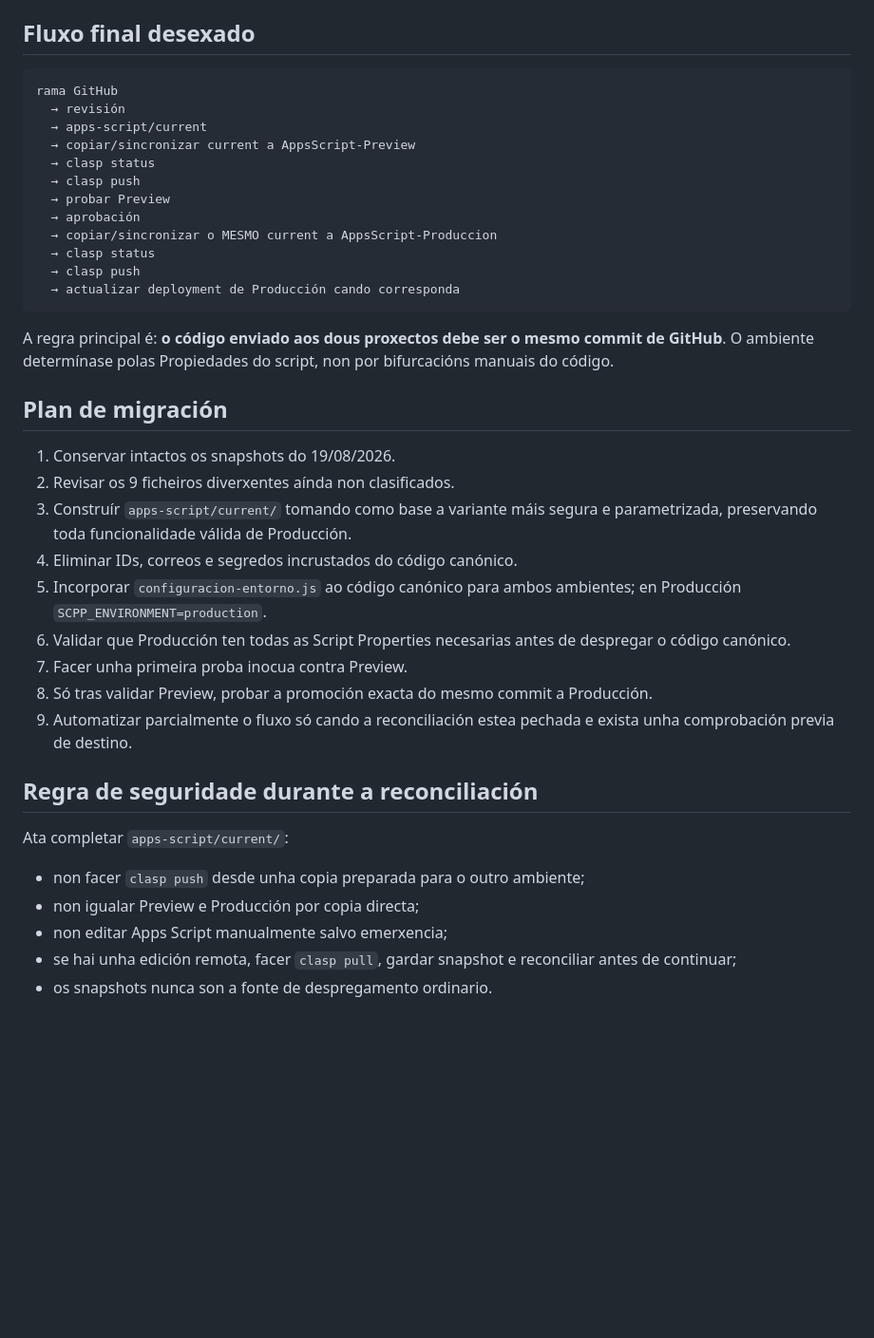
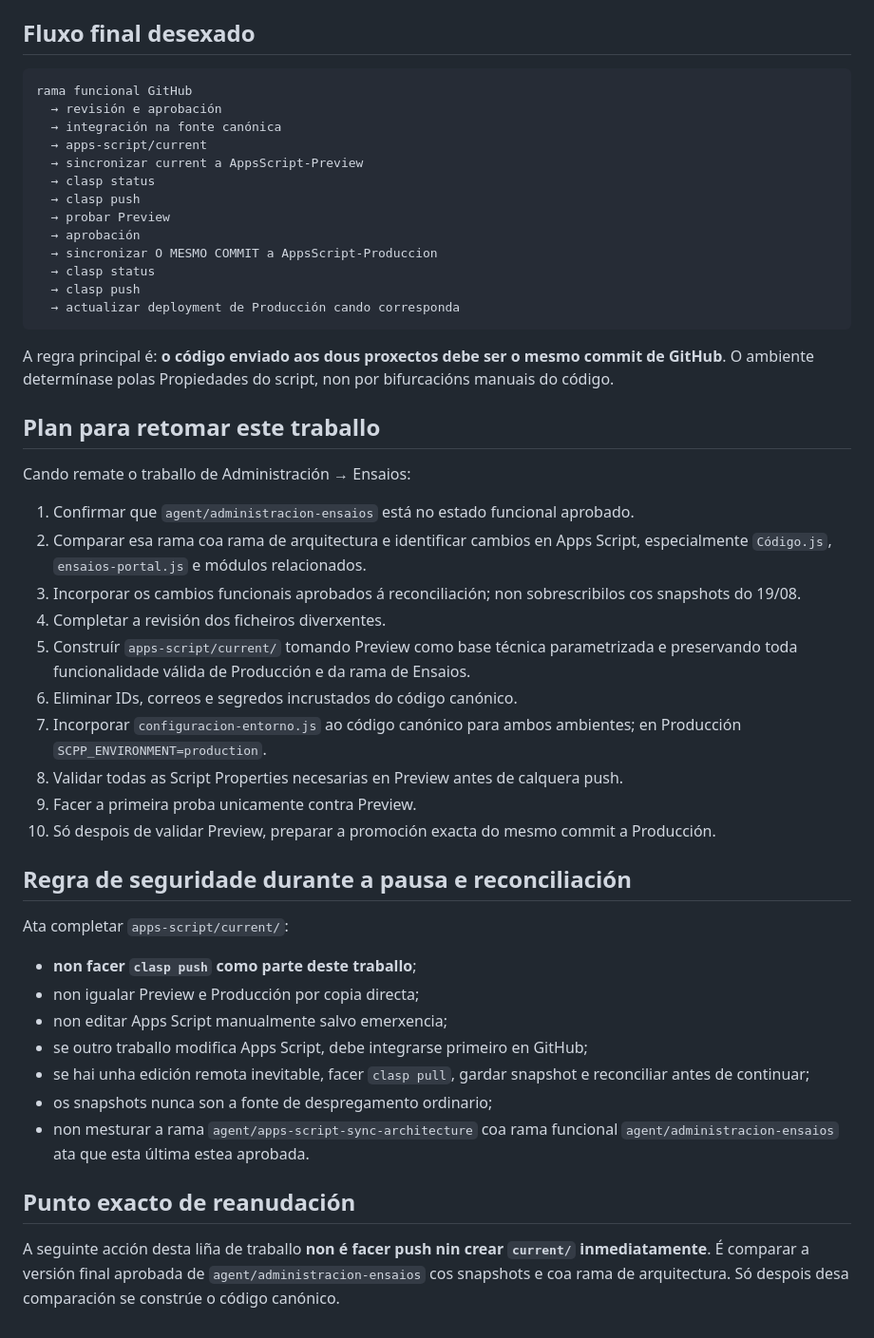
Before and after one commit to coralpolifonicapontevedra-coder/scpp-web, a Markdown page: docs/framework-scpp/APPS-SCRIPT-RECONCILIACION-2026-08-19.md, the part around one of its changes. Shown at 95% size. Rendered like a GitHub page; blank space fills up the shorter version.

Commit message:
docs: deixar estado de reconciliacion Apps Script

````diff
--- a/docs/framework-scpp/APPS-SCRIPT-RECONCILIACION-2026-08-19.md
+++ b/docs/framework-scpp/APPS-SCRIPT-RECONCILIACION-2026-08-19.md
@@ -159,15 +183,16 @@ Producción
 ## Fluxo final desexado
 
 ```text
-rama GitHub
-  → revisión
+rama funcional GitHub
+  → revisión e aprobación
+  → integración na fonte canónica
   → apps-script/current
-  → copiar/sincronizar current a AppsScript-Preview
+  → sincronizar current a AppsScript-Preview
   → clasp status
   → clasp push
   → probar Preview
   → aprobación
-  → copiar/sincronizar o MESMO current a AppsScript-Produccion
+  → sincronizar O MESMO COMMIT a AppsScript-Produccion
   → clasp status
   → clasp push
   → actualizar deployment de Producción cando corresponda
@@ -175,24 +200,33 @@ rama GitHub
 
 A regra principal é: **o código enviado aos dous proxectos debe ser o mesmo commit de GitHub**. O ambiente determínase polas Propiedades do script, non por bifurcacións manuais do código.
 
-## Plan de migración
+## Plan para retomar este traballo
 
-1. Conservar intactos os snapshots do 19/08/2026.
-2. Revisar os 9 ficheiros diverxentes aínda non clasificados.
-3. Construír `apps-script/current/` tomando como base a variante máis segura e parametrizada, preservando toda funcionalidade válida de Producción.
-4. Eliminar IDs, correos e segredos incrustados do código canónico.
-5. Incorporar `configuracion-entorno.js` ao código canónico para ambos ambientes; en Producción `SCPP_ENVIRONMENT=production`.
-6. Validar que Producción ten todas as Script Properties necesarias antes de despregar o código canónico.
-7. Facer unha primeira proba inocua contra Preview.
-8. Só tras validar Preview, probar a promoción exacta do mesmo commit a Producción.
-9. Automatizar parcialmente o fluxo só cando a reconciliación estea pechada e exista unha comprobación previa de destino.
+Cando remate o traballo de Administración → Ensaios:
 
-## Regra de seguridade durante a reconciliación
+1. Confirmar que `agent/administracion-ensaios` está no estado funcional aprobado.
+2. Comparar esa rama coa rama de arquitectura e identificar cambios en Apps Script, especialmente `Código.js`, `ensaios-portal.js` e módulos relacionados.
+3. Incorporar os cambios funcionais aprobados á reconciliación; non sobrescribilos cos snapshots do 19/08.
+4. Completar a revisión dos ficheiros diverxentes.
+5. Construír `apps-script/current/` tomando Preview como base técnica parametrizada e preservando toda funcionalidade válida de Producción e da rama de Ensaios.
+6. Eliminar IDs, correos e segredos incrustados do código canónico.
+7. Incorporar `configuracion-entorno.js` ao código canónico para ambos ambientes; en Producción `SCPP_ENVIRONMENT=production`.
+8. Validar todas as Script Properties necesarias en Preview antes de calquera push.
+9. Facer a primeira proba unicamente contra Preview.
+10. Só despois de validar Preview, preparar a promoción exacta do mesmo commit a Producción.
+
+## Regra de seguridade durante a pausa e reconciliación
 
 Ata completar `apps-script/current/`:
 
-- non facer `clasp push` desde unha copia preparada para o outro ambiente;
+- **non facer `clasp push` como parte deste traballo**;
 - non igualar Preview e Producción por copia directa;
 - non editar Apps Script manualmente salvo emerxencia;
-- se hai unha edición remota, facer `clasp pull`, gardar snapshot e reconciliar antes de continuar;
-- os snapshots nunca son a fonte de despregamento ordinario.
+- se outro traballo modifica Apps Script, debe integrarse primeiro en GitHub;
+- se hai unha edición remota inevitable, facer `clasp pull`, gardar snapshot e reconciliar antes de continuar;
+- os snapshots nunca son a fonte de despregamento ordinario;
+- non mesturar a rama `agent/apps-script-sync-architecture` coa rama funcional `agent/administracion-ensaios` ata que esta última estea aprobada.
+
+## Punto exacto de reanudación
+
+A seguinte acción desta liña de traballo **non é facer push nin crear `current/` inmediatamente**. É comparar a versión final aprobada de `agent/administracion-ensaios` cos snapshots e coa rama de arquitectura. Só despois desa comparación se constrúe o código canónico.
````
Also changed, not shown: other parts of docs/framework-scpp/APPS-SCRIPT-RECONCILIACION-2026-08-19.md (+41 -17 lines).
